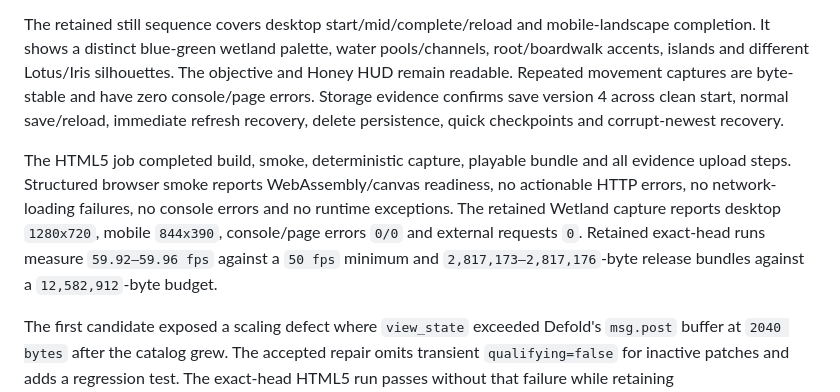
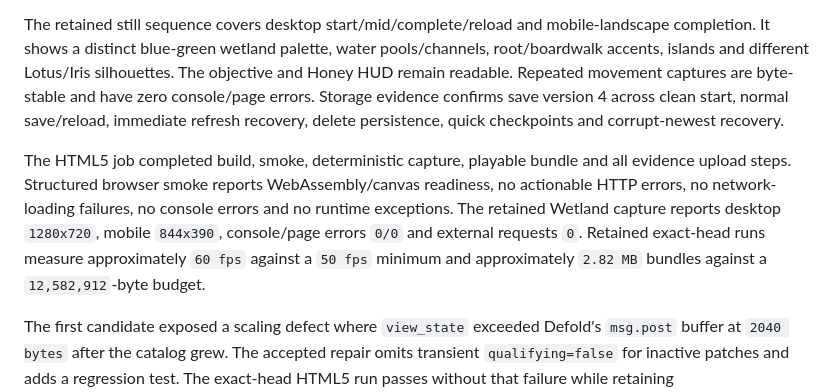
Before and after one commit to StrayForest/BeBee, a Markdown page: evidence/P7-WETLAND-GARDEN/evaluation.md, the part around the change. GitHub-like rendering.

Commit message:
Record performance budget evidence without false precision

```diff
--- a/evidence/P7-WETLAND-GARDEN/evaluation.md
+++ b/evidence/P7-WETLAND-GARDEN/evaluation.md
@@ -17,7 +17,7 @@ The campaign reload contains all three authored regions complete. The event list
 
 The retained still sequence covers desktop start/mid/complete/reload and mobile-landscape completion. It shows a distinct blue-green wetland palette, water pools/channels, root/boardwalk accents, islands and different Lotus/Iris silhouettes. The objective and Honey HUD remain readable. Repeated movement captures are byte-stable and have zero console/page errors. Storage evidence confirms save version 4 across clean start, normal save/reload, immediate refresh recovery, delete persistence, quick checkpoints and corrupt-newest recovery.
 
-The HTML5 job completed build, smoke, deterministic capture, playable bundle and all evidence upload steps. Structured browser smoke reports WebAssembly/canvas readiness, no actionable HTTP errors, no network-loading failures, no console errors and no runtime exceptions. The retained Wetland capture reports desktop `1280x720`, mobile `844x390`, console/page errors `0/0` and external requests `0`. Retained exact-head runs measure `59.92–59.96 fps` against a `50 fps` minimum and `2,817,173–2,817,176`-byte release bundles against a `12,582,912`-byte budget.
+The HTML5 job completed build, smoke, deterministic capture, playable bundle and all evidence upload steps. Structured browser smoke reports WebAssembly/canvas readiness, no actionable HTTP errors, no network-loading failures, no console errors and no runtime exceptions. The retained Wetland capture reports desktop `1280x720`, mobile `844x390`, console/page errors `0/0` and external requests `0`. Retained exact-head runs measure approximately `60 fps` against a `50 fps` minimum and approximately `2.82 MB` bundles against a `12,582,912`-byte budget.
 
 The first candidate exposed a scaling defect where `view_state` exceeded Defold's `msg.post` buffer at `2040 bytes` after the catalog grew. The accepted repair omits transient `qualifying=false` for inactive patches and adds a regression test. The exact-head HTML5 run passes without that failure while retaining `PATCH_POOL_SIZE=6` and `max_nodes=512`.
 
```
